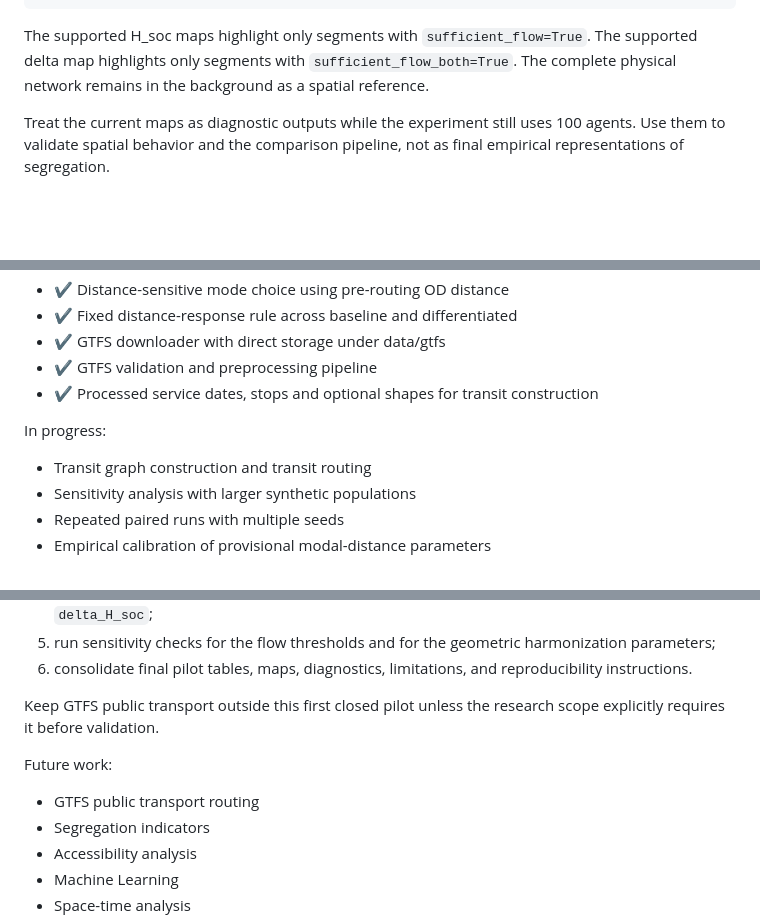
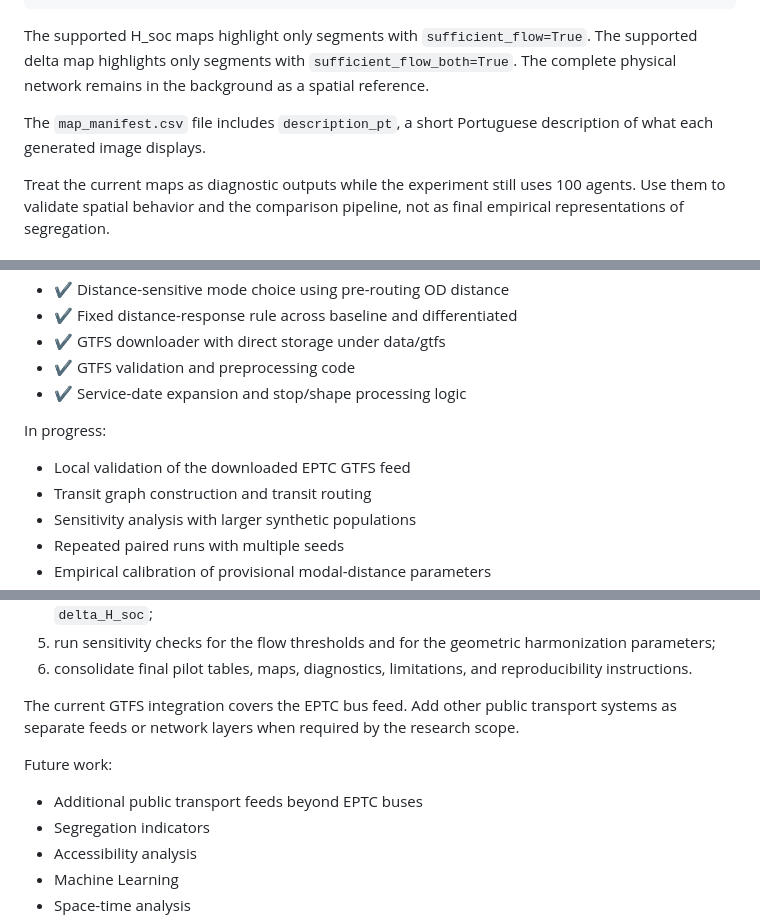
Before and after one commit to S-Behling/EtPilot, a Markdown page: README.md, 3 parts joined by grey strips. GitHub-like rendering; blank space fills up the shorter version.

Commit message:
Align README with active GTFS integration

```diff
--- a/README.md
+++ b/README.md
@@ -389,6 +389,9 @@ The supported H_soc maps highlight only segments with
 with `sufficient_flow_both=True`. The complete physical network remains in
 the background as a spatial reference.
 
+The `map_manifest.csv` file includes `description_pt`, a short Portuguese
+description of what each generated image displays.
+
 Treat the current maps as diagnostic outputs while the experiment still uses
 100 agents. Use them to validate spatial behavior and the comparison pipeline,
 not as final empirical representations of segregation.
@@ -420,11 +423,12 @@ Current implementation:
 - ✔ Distance-sensitive mode choice using pre-routing OD distance
 - ✔ Fixed distance-response rule across baseline and differentiated
 - ✔ GTFS downloader with direct storage under data/gtfs
-- ✔ GTFS validation and preprocessing pipeline
-- ✔ Processed service dates, stops and optional shapes for transit construction
+- ✔ GTFS validation and preprocessing code
+- ✔ Service-date expansion and stop/shape processing logic
 
 In progress:
 
+- Local validation of the downloaded EPTC GTFS feed
 - Transit graph construction and transit routing
 - Sensitivity analysis with larger synthetic populations
 - Repeated paired runs with multiple seeds
@@ -448,12 +452,13 @@ Complete the pilot in this order:
 6. consolidate final pilot tables, maps, diagnostics, limitations, and
    reproducibility instructions.
 
-Keep GTFS public transport outside this first closed pilot unless the research
-scope explicitly requires it before validation.
+The current GTFS integration covers the EPTC bus feed. Add other public
+transport systems as separate feeds or network layers when required by the
+research scope.
 
 Future work:
 
-- GTFS public transport routing
+- Additional public transport feeds beyond EPTC buses
 - Segregation indicators
 - Accessibility analysis
 - Machine Learning
```
